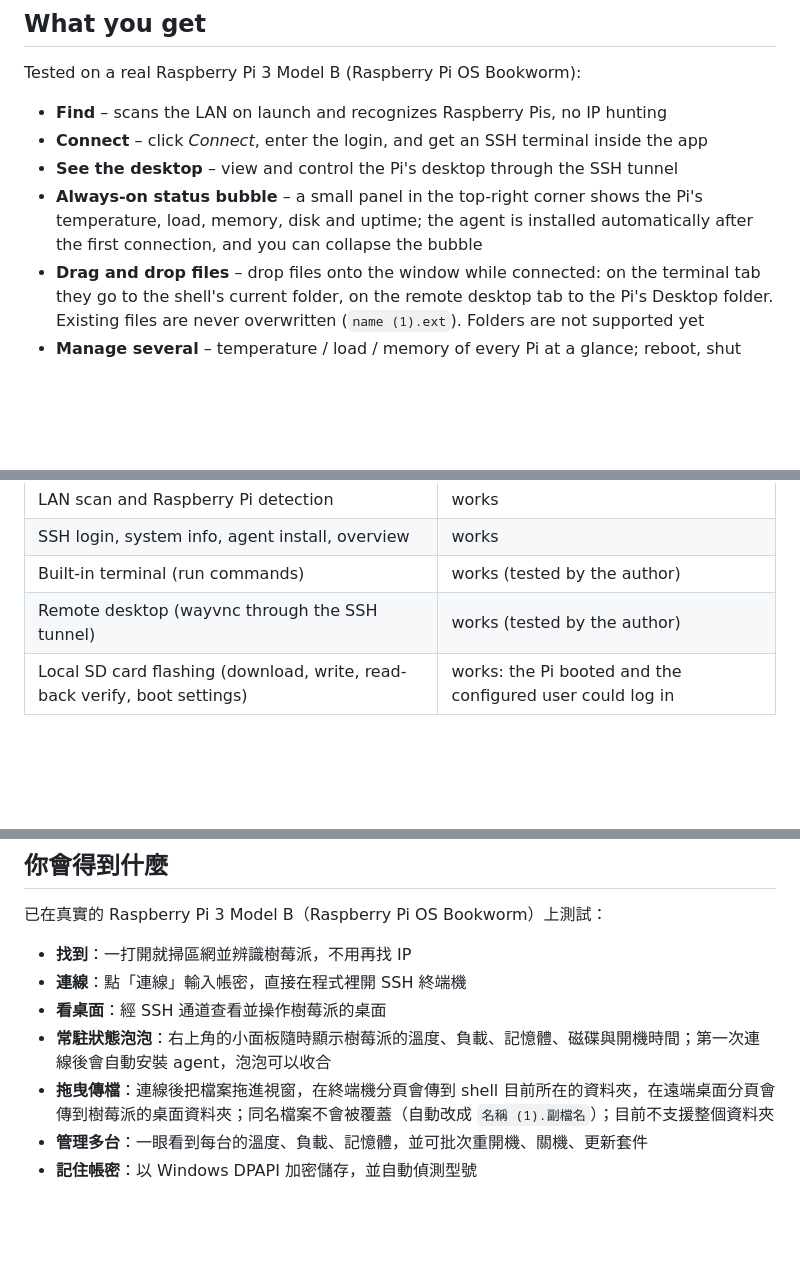
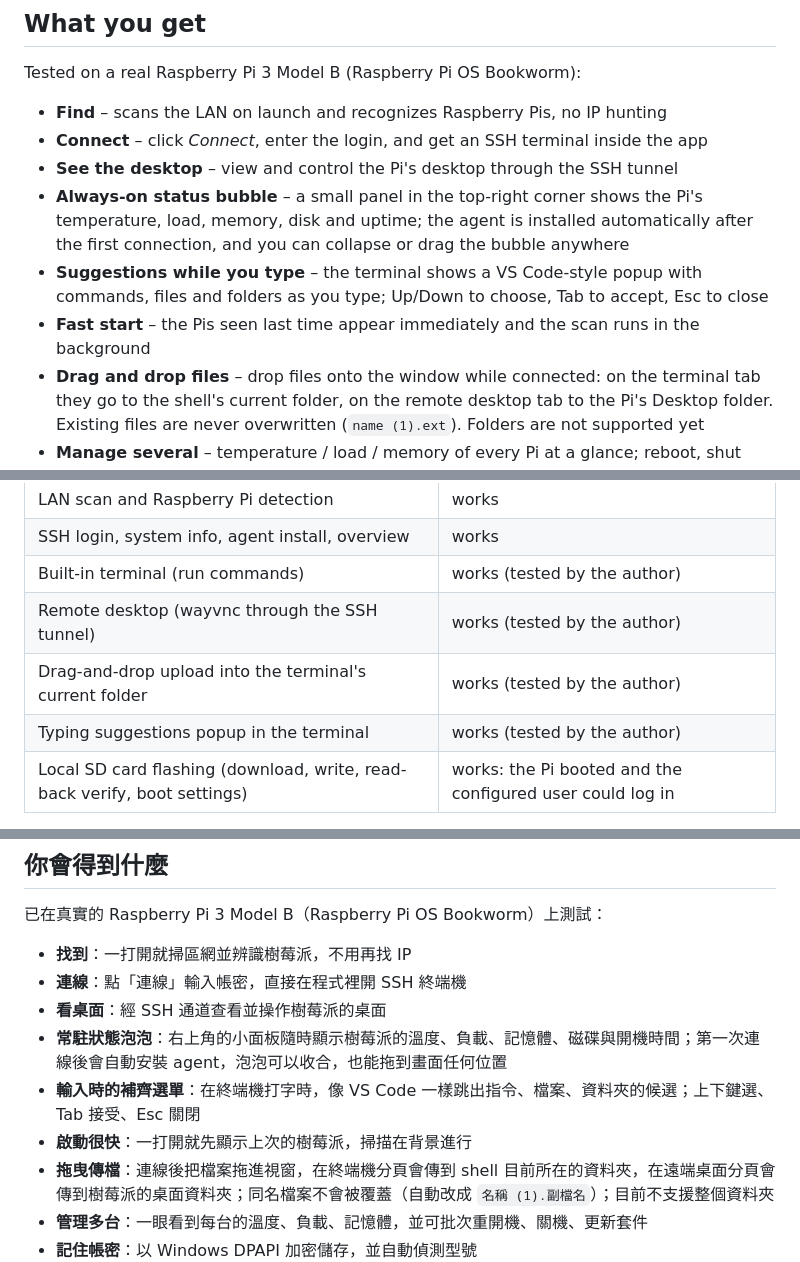
Before and after one commit to Aaqibhafeezkhan/piscout, a Markdown page: README.md, 3 parts joined by grey strips. GitHub-like rendering; blank space fills up the shorter version.

Commit message:
README: suggestions popup, fast start, draggable bubble, verified rows

```diff
--- a/README.md
+++ b/README.md
@@ -21,7 +21,9 @@ Tested on a real Raspberry Pi 3 Model B (Raspberry Pi OS Bookworm):
 - **Find** – scans the LAN on launch and recognizes Raspberry Pis, no IP hunting
 - **Connect** – click *Connect*, enter the login, and get an SSH terminal inside the app
 - **See the desktop** – view and control the Pi's desktop through the SSH tunnel
-- **Always-on status bubble** – a small panel in the top-right corner shows the Pi's temperature, load, memory, disk and uptime; the agent is installed automatically after the first connection, and you can collapse the bubble
+- **Always-on status bubble** – a small panel in the top-right corner shows the Pi's temperature, load, memory, disk and uptime; the agent is installed automatically after the first connection, and you can collapse or drag the bubble anywhere
+- **Suggestions while you type** – the terminal shows a VS Code-style popup with commands, files and folders as you type; Up/Down to choose, Tab to accept, Esc to close
+- **Fast start** – the Pis seen last time appear immediately and the scan runs in the background
 - **Drag and drop files** – drop files onto the window while connected: on the terminal tab they go to the shell's current folder, on the remote desktop tab to the Pi's Desktop folder. Existing files are never overwritten (`name (1).ext`). Folders are not supported yet
 - **Manage several** – temperature / load / memory of every Pi at a glance; reboot, shut down or update several at once
 - **Remembers you** – logins are encrypted with Windows DPAPI and the model is detected automatically
@@ -176,6 +178,8 @@ Only enable this for assistants you trust: they can run any command as that user
 | SSH login, system info, agent install, overview | works |
 | Built-in terminal (run commands) | works (tested by the author) |
 | Remote desktop (wayvnc through the SSH tunnel) | works (tested by the author) |
+| Drag-and-drop upload into the terminal's current folder | works (tested by the author) |
+| Typing suggestions popup in the terminal | works (tested by the author) |
 | Local SD card flashing (download, write, read-back verify, boot settings) | works: the Pi booted and the configured user could log in |
 
 **Tested without a real device:** image pre-processing and boot-settings injection (also run against the real
@@ -225,7 +229,9 @@ Have a different model or OS version? Please [report a compatibility result](../
 - **找到**：一打開就掃區網並辨識樹莓派，不用再找 IP
 - **連線**：點「連線」輸入帳密，直接在程式裡開 SSH 終端機
 - **看桌面**：經 SSH 通道查看並操作樹莓派的桌面
-- **常駐狀態泡泡**：右上角的小面板隨時顯示樹莓派的溫度、負載、記憶體、磁碟與開機時間；第一次連線後會自動安裝 agent，泡泡可以收合
+- **常駐狀態泡泡**：右上角的小面板隨時顯示樹莓派的溫度、負載、記憶體、磁碟與開機時間；第一次連線後會自動安裝 agent，泡泡可以收合，也能拖到畫面任何位置
+- **輸入時的補齊選單**：在終端機打字時，像 VS Code 一樣跳出指令、檔案、資料夾的候選；上下鍵選、Tab 接受、Esc 關閉
+- **啟動很快**：一打開就先顯示上次的樹莓派，掃描在背景進行
 - **拖曳傳檔**：連線後把檔案拖進視窗，在終端機分頁會傳到 shell 目前所在的資料夾，在遠端桌面分頁會傳到樹莓派的桌面資料夾；同名檔案不會被覆蓋（自動改成 `名稱 (1).副檔名`）；目前不支援整個資料夾
 - **管理多台**：一眼看到每台的溫度、負載、記憶體，並可批次重開機、關機、更新套件
 - **記住帳密**：以 Windows DPAPI 加密儲存，並自動偵測型號
```
Also changed, not shown: other parts of README.md (+1 -1 lines).
